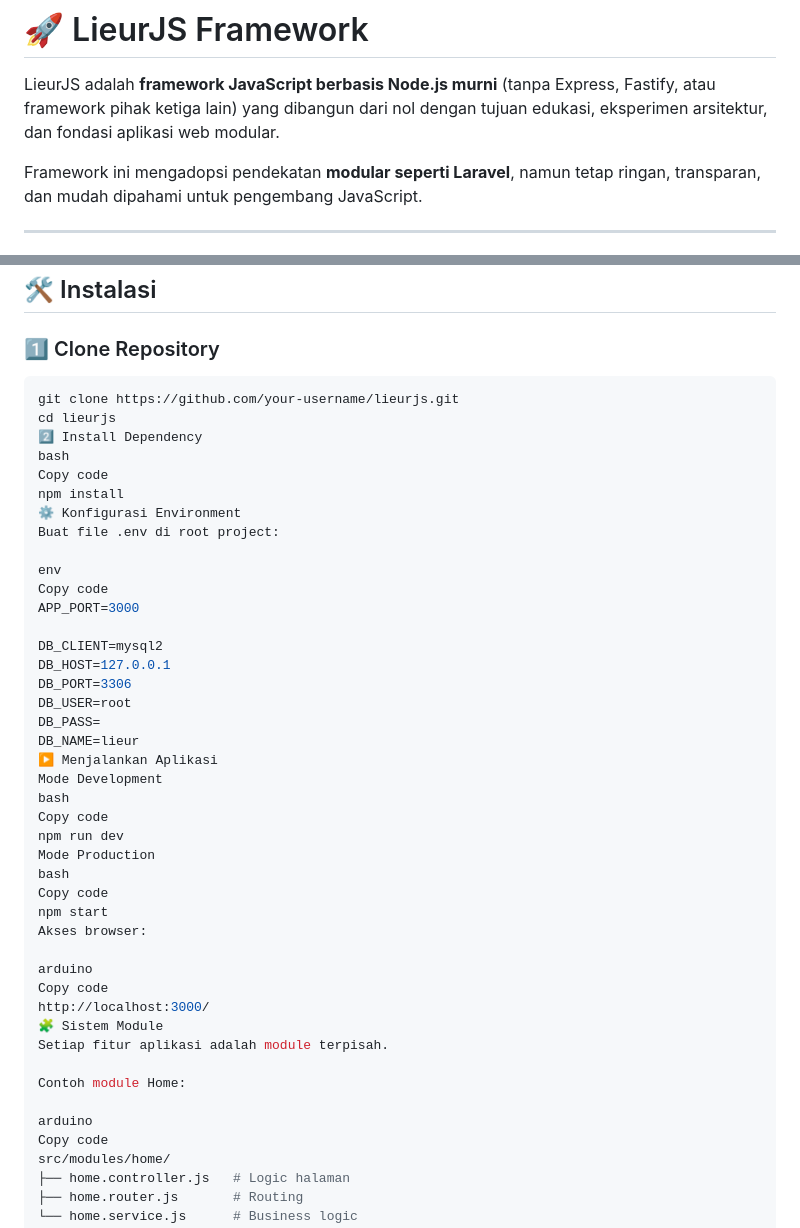
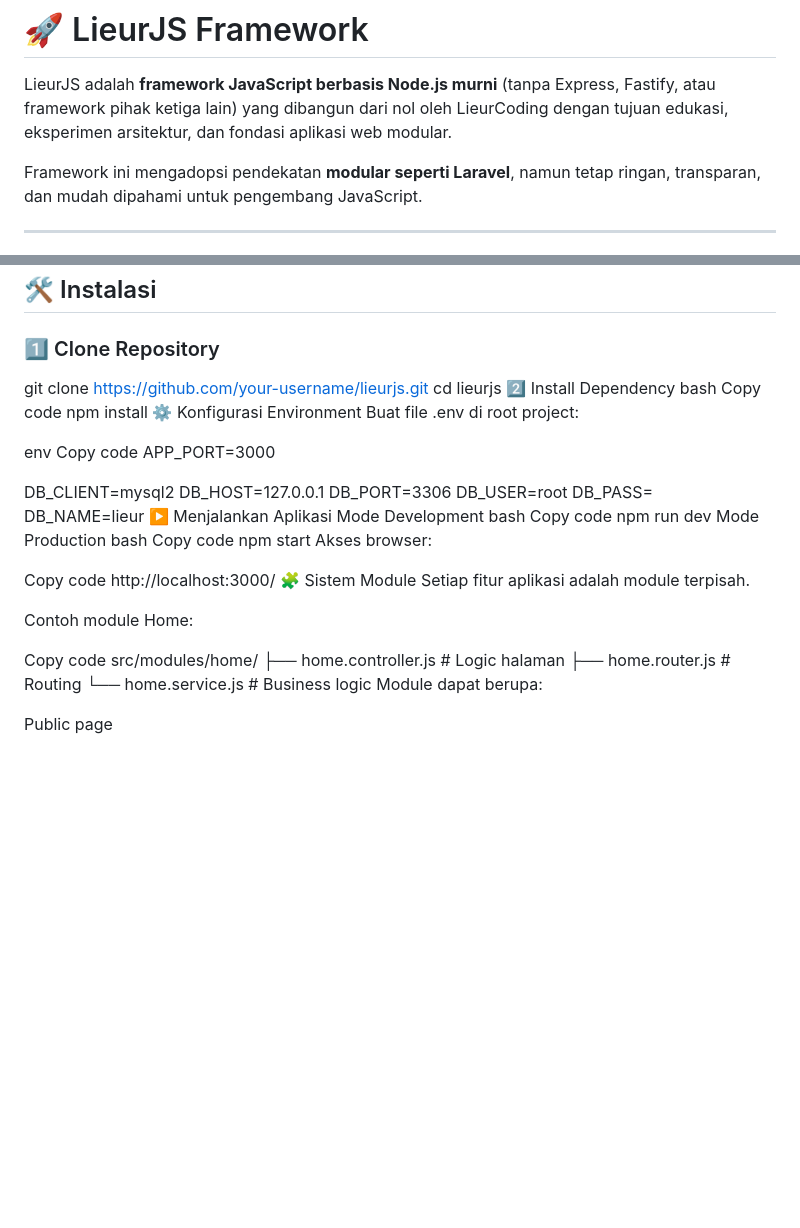
Before and after one commit to Gaunk/lieurjs, a Markdown page: README.md, 2 parts joined by grey strips. Drawn GitHub-style; blank space fills up the shorter version.

Commit message:
LieurJS Version 1.1.1

````diff
--- a/README.md
+++ b/README.md
@@ -1,7 +1,7 @@
 # 🚀 LieurJS Framework
 
 LieurJS adalah **framework JavaScript berbasis Node.js murni** (tanpa Express, Fastify, atau framework pihak ketiga lain)
-yang dibangun dari nol dengan tujuan edukasi, eksperimen arsitektur, dan fondasi aplikasi web modular.
+yang dibangun dari nol oleh LieurCoding dengan tujuan edukasi, eksperimen arsitektur, dan fondasi aplikasi web modular.
 
 Framework ini mengadopsi pendekatan **modular seperti Laravel**, namun tetap ringan, transparan,
 dan mudah dipahami untuk pengembang JavaScript.
@@ -108,7 +108,7 @@ Copy code
 
 ### 1️⃣ Clone Repository
 
-```bash
+
 git clone https://github.com/your-username/lieurjs.git
 cd lieurjs
 2️⃣ Install Dependency
@@ -139,7 +139,7 @@ Copy code
 npm start
 Akses browser:
 
-arduino
+
 Copy code
 http://localhost:3000/
 🧩 Sistem Module
@@ -147,7 +147,7 @@ Setiap fitur aplikasi adalah module terpisah.
 
 Contoh module Home:
 
-arduino
+
 Copy code
 src/modules/home/
 ├── home.controller.js   # Logic halaman
````
